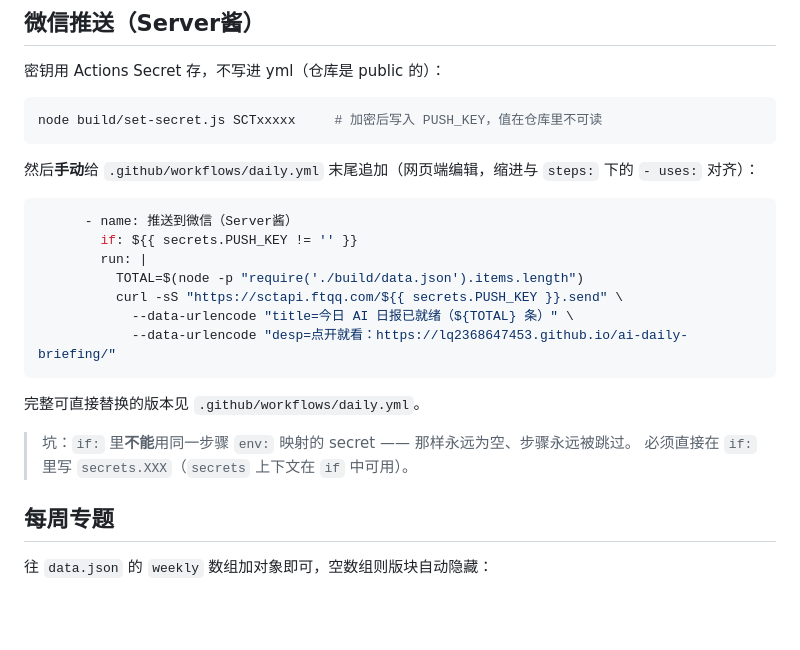
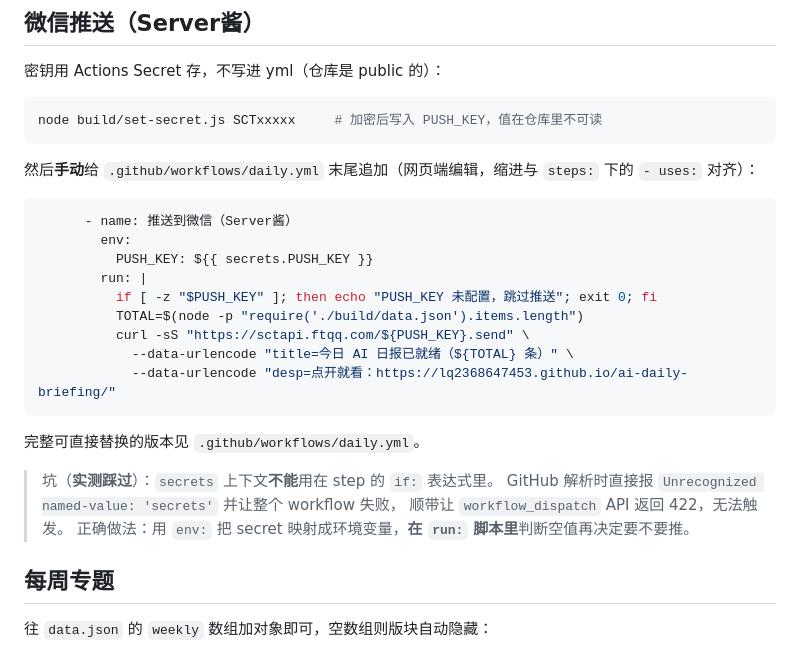
Before and after one commit to lq2368647453/ai-daily-briefing, a Markdown page: build/README.md, the part around the change. Drawn GitHub-style; blank space fills up the shorter version.

Commit message:
chore: 同步构建脚本 2026-09-08

````diff
--- a/build/README.md
+++ b/build/README.md
@@ -87,18 +87,22 @@ node build/set-secret.js SCTxxxxx     # 加密后写入 PUSH_KEY，值在仓库
 
 ```yaml
       - name: 推送到微信（Server酱）
-        if: ${{ secrets.PUSH_KEY != '' }}
+        env:
+          PUSH_KEY: ${{ secrets.PUSH_KEY }}
         run: |
+          if [ -z "$PUSH_KEY" ]; then echo "PUSH_KEY 未配置，跳过推送"; exit 0; fi
           TOTAL=$(node -p "require('./build/data.json').items.length")
-          curl -sS "https://sctapi.ftqq.com/${{ secrets.PUSH_KEY }}.send" \
+          curl -sS "https://sctapi.ftqq.com/${PUSH_KEY}.send" \
             --data-urlencode "title=今日 AI 日报已就绪（${TOTAL} 条）" \
             --data-urlencode "desp=点开就看：https://lq2368647453.github.io/ai-daily-briefing/"
 ```
 
 完整可直接替换的版本见 `.github/workflows/daily.yml`。
 
-> 坑：`if:` 里**不能**用同一步骤 `env:` 映射的 secret —— 那样永远为空、步骤永远被跳过。
-> 必须直接在 `if:` 里写 `secrets.XXX`（`secrets` 上下文在 `if` 中可用）。
+> 坑（**实测踩过**）：`secrets` 上下文**不能**用在 step 的 `if:` 表达式里。
+> GitHub 解析时直接报 `Unrecognized named-value: 'secrets'` 并让整个 workflow 失败，
+> 顺带让 `workflow_dispatch` API 返回 422，无法触发。
+> 正确做法：用 `env:` 把 secret 映射成环境变量，**在 `run:` 脚本里**判断空值再决定要不要推。
 
 ## 每周专题
 
````
